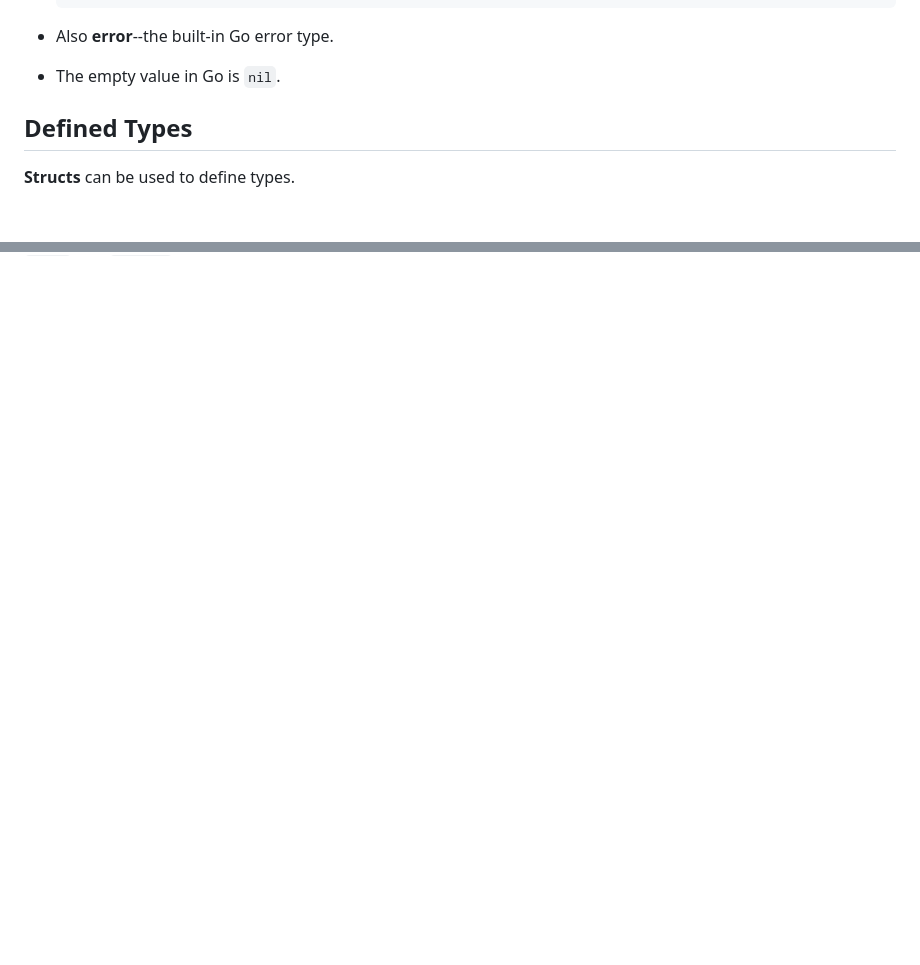
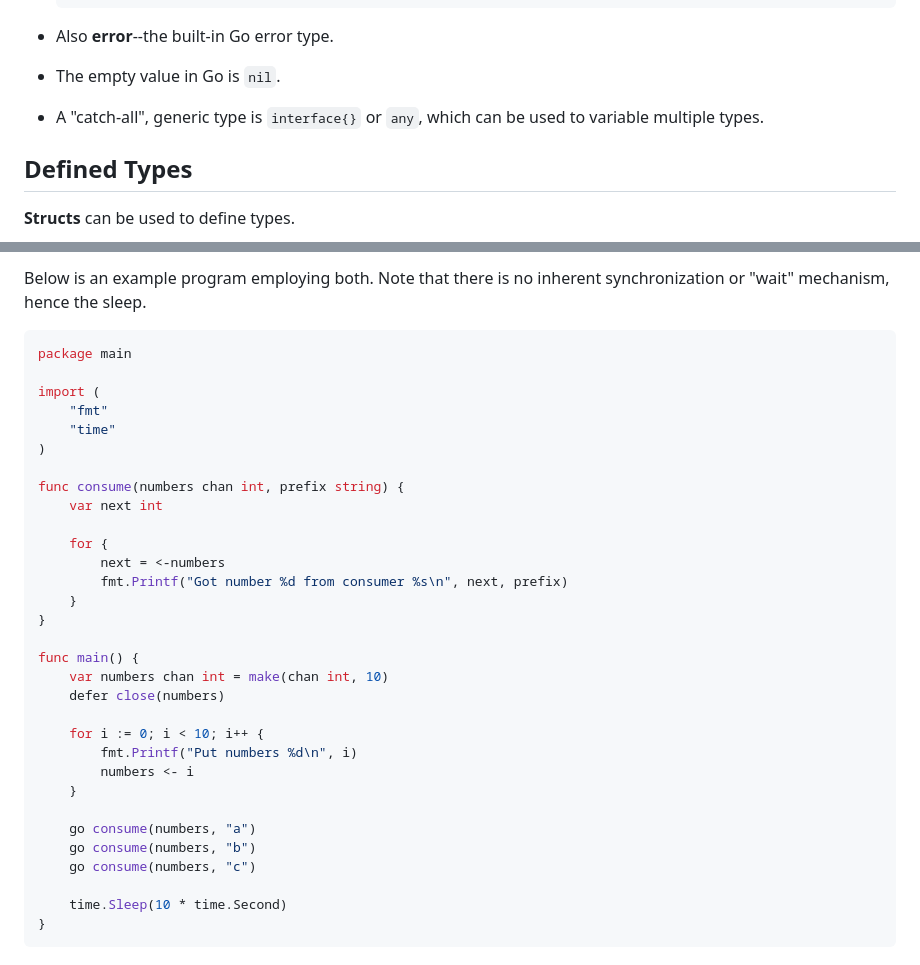
Before and after one commit to spacez320/eudaimonia, a Markdown page: posts/go-notes.md, 2 parts joined by grey strips. Rendered like a GitHub page; blank space fills up the shorter version.

````diff
--- a/posts/go-notes.md
+++ b/posts/go-notes.md
@@ -129,6 +133,9 @@ Some times include:
 - Also **error**--the built-in Go error type.
 
 - The empty value in Go is `nil`.
+
+- A "catch-all", generic type is `interface{}` or `any`, which can be used to variable multiple
+  types.
 
 ## Defined Types
 
@@ -423,0 +437,36 @@ something happens that is not recoverable.
+Below is an example program employing both. Note that there is no inherent synchronization or "wait"
+mechanism, hence the sleep.
+
+```go
+package main
+
+import (
+	"fmt"
+	"time"
+)
+
+func consume(numbers chan int, prefix string) {
+	var next int
+
+	for {
+		next = <-numbers
+		fmt.Printf("Got number %d from consumer %s\n", next, prefix)
+	}
+}
+
+func main() {
+	var numbers chan int = make(chan int, 10)
+	defer close(numbers)
+
+	for i := 0; i < 10; i++ {
+		fmt.Printf("Put numbers %d\n", i)
+		numbers <- i
+	}
+
+	go consume(numbers, "a")
+	go consume(numbers, "b")
+	go consume(numbers, "c")
+
+	time.Sleep(10 * time.Second)
+}
+```
````
Also changed, not shown: other parts of posts/go-notes.md (+75 -65 lines), posts/fedora-with-qemu.md (renamed from posts/fedora-cloud-image-with-qemu.md, +41 -3 lines).
